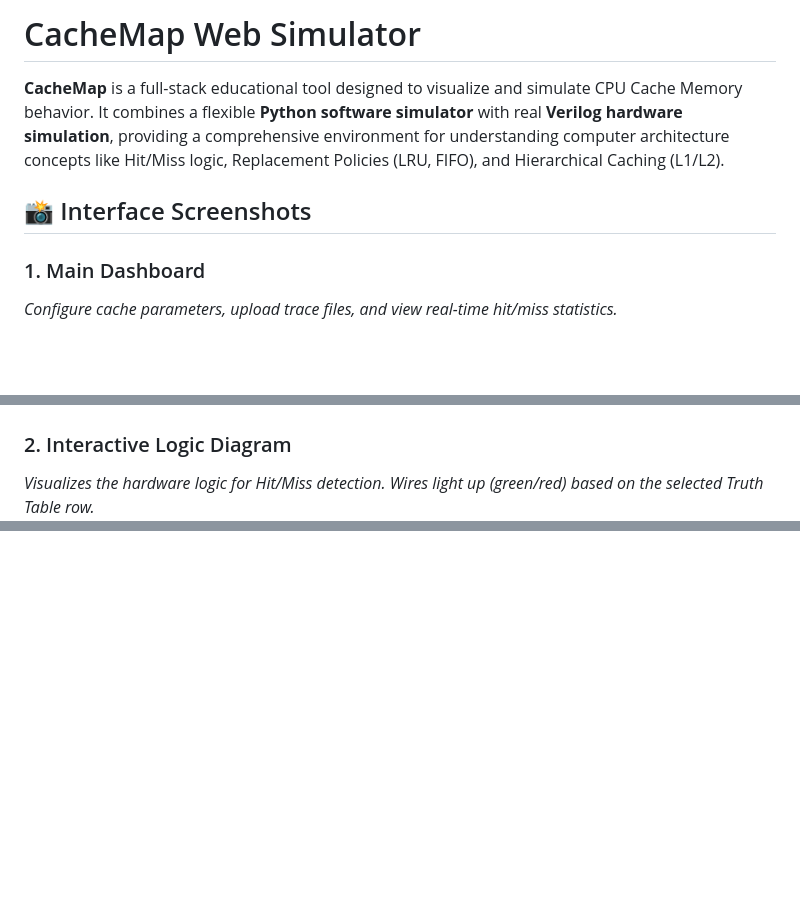
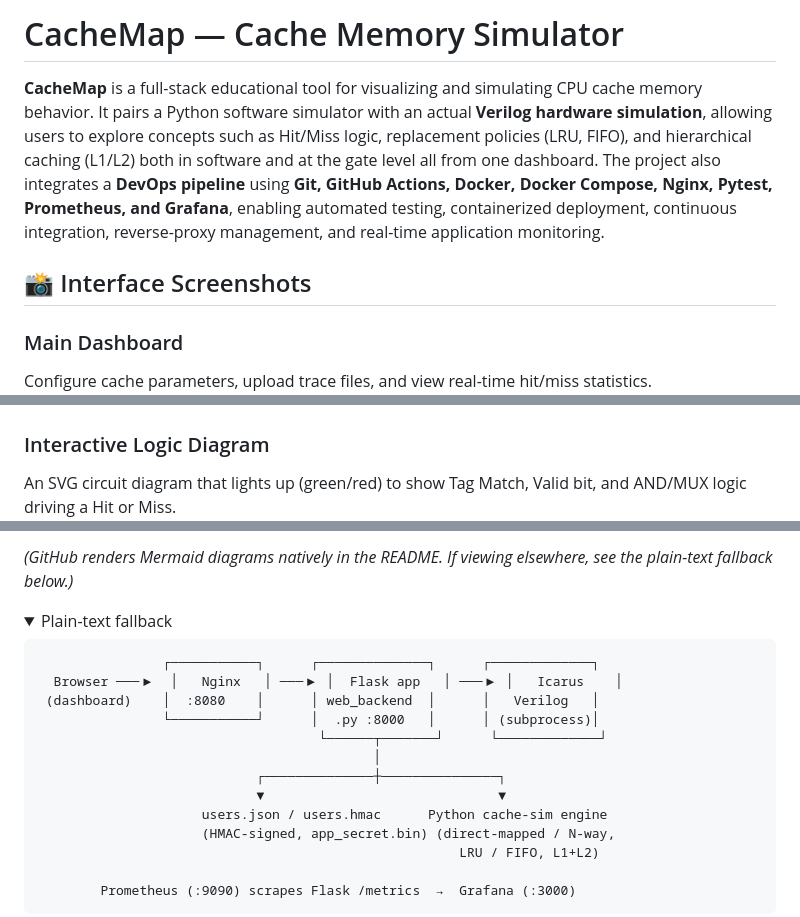
Before and after one commit to Sarvagya-24-chaturvedi/Cache-Memory-Simulator, a Markdown page: README.md, 3 parts joined by grey strips. GitHub-like rendering; folded sections open; blank space fills up the shorter version.

````diff
--- a/README.md
+++ b/README.md
@@ -1,14 +1,15 @@
-# CacheMap Web Simulator
-**CacheMap** is a full-stack educational tool designed to visualize and simulate CPU Cache Memory behavior. It combines a flexible **Python software simulator** with real **Verilog hardware simulation**, providing a comprehensive environment for understanding computer architecture concepts like Hit/Miss logic, Replacement Policies (LRU, FIFO), and Hierarchical Caching (L1/L2).
+# CacheMap — Cache Memory Simulator
+
+**CacheMap** is a full-stack educational tool for visualizing and simulating CPU cache memory behavior. It pairs a Python software simulator with an actual **Verilog hardware simulation**, allowing users to explore concepts such as Hit/Miss logic, replacement policies (LRU, FIFO), and hierarchical caching (L1/L2) both in software and at the gate level all from one dashboard. The project also integrates a **DevOps pipeline** using **Git, GitHub Actions, Docker, Docker Compose, Nginx, Pytest, Prometheus, and Grafana**, enabling automated testing, containerized deployment, continuous integration, reverse-proxy management, and real-time application monitoring.
 
 ## 📸 Interface Screenshots
 
-### 1. Main Dashboard
-*Configure cache parameters, upload trace files, and view real-time hit/miss statistics.*
+### Main Dashboard
+Configure cache parameters, upload trace files, and view real-time hit/miss statistics.
 ![Main Dashboard](Assets/Simulation%20run.png)
 
-### 2. Interactive Logic Diagram
-*Visualizes the hardware logic for Hit/Miss detection. Wires light up (green/red) based on the selected Truth Table row.*
+### Interactive Logic Diagram
+An SVG circuit diagram that lights up (green/red) to show Tag Match, Valid bit, and AND/MUX logic driving a Hit or Miss.
 ![Logic Diagram for Miss](Assets/Logic%20Circuit%201.jpg)
 ![Logic Diagram for Hit](Assets/Logic%20Circuit%202.jpg)
 
@@ -34,0 +58,22 @@
+*(GitHub renders Mermaid diagrams natively in the README. If viewing elsewhere, see the plain-text fallback below.)*
+
+<details>
+<summary>Plain-text fallback</summary>
+
+```
+                ┌───────────┐      ┌──────────────┐      ┌─────────────┐
+  Browser ───▶  │   Nginx   │ ───▶ │  Flask app   │ ───▶ │   Icarus    │
+ (dashboard)    │  :8080    │      │ web_backend  │      │   Verilog   │
+                └───────────┘      │  .py :8000   │      │ (subprocess)│
+                                    └──────┬───────┘      └─────────────┘
+                                           │
+                            ┌──────────────┼───────────────┐
+                            ▼                              ▼
+                     users.json / users.hmac      Python cache-sim engine
+                     (HMAC-signed, app_secret.bin) (direct-mapped / N-way,
+                                                      LRU / FIFO, L1+L2)
+
+        Prometheus (:9090) scrapes Flask /metrics  →  Grafana (:3000)
+```
+</details>
+
````
Also changed, not shown: other parts of README.md (+156 -91 lines).
